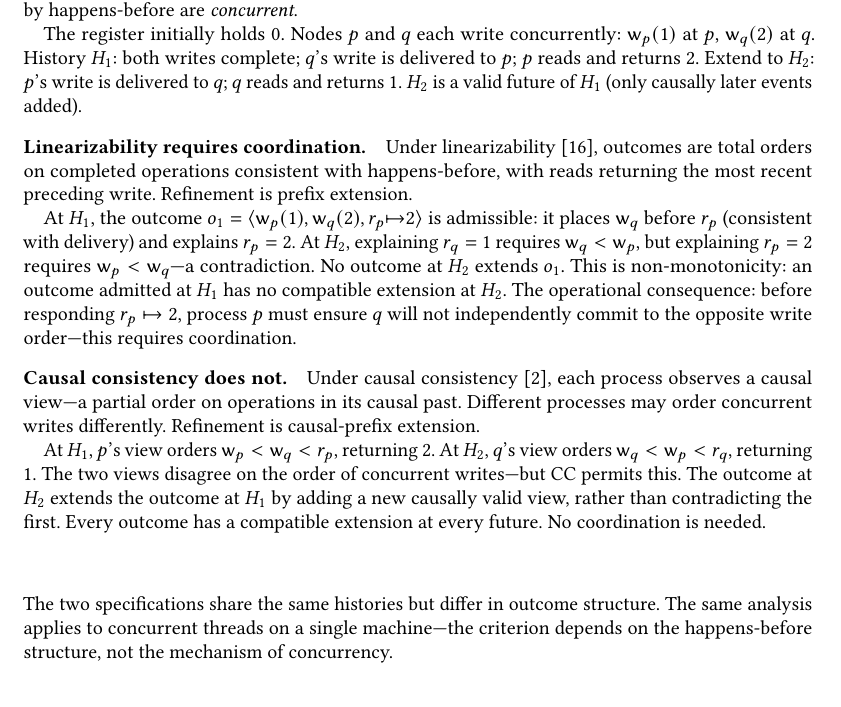
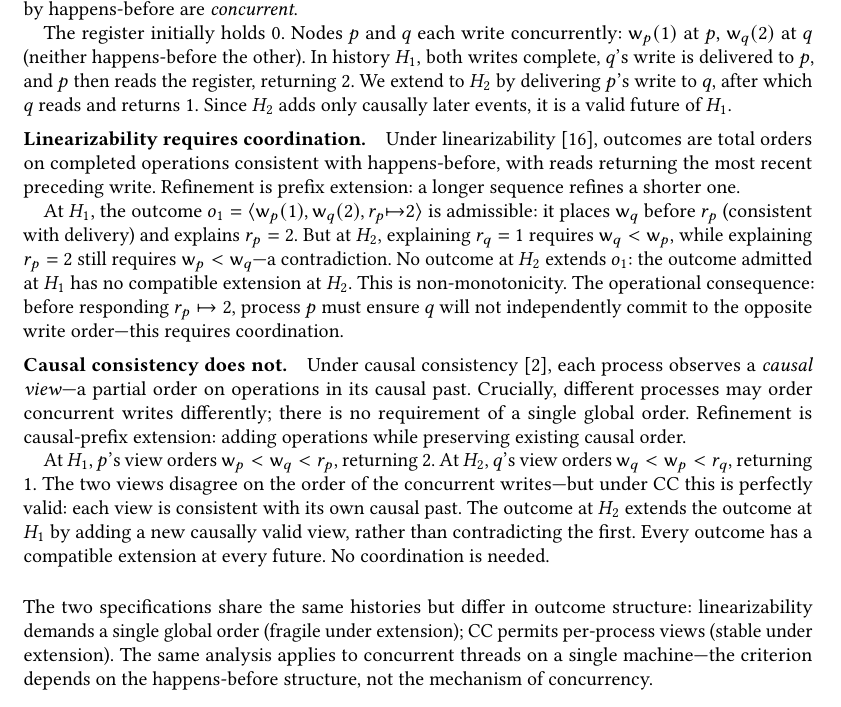
Before and after one commit to jhellerstein/coord-criterion, a LaTeX paper (main.tex): part of page 2 of 26, cut so that both start at the same text. Compiled offline with pdfLaTeX.

Commit message:
Smooth running example: fuller sentences, better transitions, one more beat in CC

```diff
--- a/main.tex
+++ b/main.tex
@@ -185,46 +185,52 @@ Events not related by happens-before are \emph{concurrent}.
 
 The register initially holds $0$.
 Nodes $p$ and $q$ each write concurrently:
-$\mathsf{w}_p(1)$ at $p$, $\mathsf{w}_q(2)$ at $q$.
-History $H_1$: both writes complete; $q$'s write is delivered to $p$;
-$p$ reads and returns $2$.
-Extend to $H_2$: $p$'s write is delivered to $q$; $q$ reads and
-returns $1$.
-$H_2$ is a valid future of $H_1$ (only causally later events added).
+$\mathsf{w}_p(1)$ at $p$, $\mathsf{w}_q(2)$ at $q$ (neither
+happens-before the other).
+In history $H_1$, both writes complete, $q$'s write is delivered to
+$p$, and $p$ then reads the register, returning $2$.
+We extend to $H_2$ by delivering $p$'s write to $q$, after which $q$
+reads and returns $1$.
+Since $H_2$ adds only causally later events, it is a valid future of
+$H_1$.
 
 \paragraph{Linearizability requires coordination.}
 Under linearizability~\cite{herlihy1990linearizability}, outcomes are
 total orders on completed operations consistent with happens-before,
 with reads returning the most recent preceding write.
-Refinement is prefix extension.
+Refinement is prefix extension: a longer sequence refines a shorter
+one.
 
 At $H_1$, the outcome $o_1 = \langle \mathsf{w}_p(1),
 \mathsf{w}_q(2), r_p{\mapsto}2 \rangle$ is admissible: it places
 $\mathsf{w}_q$ before $r_p$ (consistent with delivery) and explains
 $r_p = 2$.
-At $H_2$, explaining $r_q = 1$ requires $\mathsf{w}_q <
-\mathsf{w}_p$, but explaining $r_p = 2$ requires $\mathsf{w}_p <
-\mathsf{w}_q$---a contradiction.
-No outcome at $H_2$ extends $o_1$.
-This is non-monotonicity: an outcome admitted at $H_1$ has no
-compatible extension at $H_2$.
+But at $H_2$, explaining $r_q = 1$ requires $\mathsf{w}_q <
+\mathsf{w}_p$, while explaining $r_p = 2$ still requires
+$\mathsf{w}_p < \mathsf{w}_q$---a contradiction.
+No outcome at $H_2$ extends $o_1$: the outcome admitted at $H_1$ has
+no compatible extension at $H_2$.
+This is non-monotonicity.
 The operational consequence: before responding $r_p \mapsto 2$,
 process $p$ must ensure $q$ will not independently commit to the
 opposite write order---this requires coordination.
 
 \paragraph{Causal consistency does not.}
 Under causal consistency~\cite{ahamad1995causal}, each process
-observes a causal view---a partial order on operations in its causal
-past.
-Different processes may order concurrent writes differently.
-Refinement is causal-prefix extension.
+observes a \emph{causal view}---a partial order on operations in its
+causal past.
+Crucially, different processes may order concurrent writes
+differently; there is no requirement of a single global order.
+Refinement is causal-prefix extension: adding operations while
+preserving existing causal order.
 
 At $H_1$, $p$'s view orders $\mathsf{w}_p < \mathsf{w}_q < r_p$,
 returning $2$.
 At $H_2$, $q$'s view orders $\mathsf{w}_q < \mathsf{w}_p < r_q$,
 returning $1$.
-The two views disagree on the order of concurrent writes---but CC
-permits this.
+The two views disagree on the order of the concurrent writes---but
+under CC this is perfectly valid: each view is consistent with its
+own causal past.
 The outcome at $H_2$ extends the outcome at $H_1$ by adding a new
 causally valid view, rather than contradicting the first.
 Every outcome has a compatible extension at every future.
@@ -232,7 +238,9 @@ No coordination is needed.
 
 \medskip\noindent
 The two specifications share the same histories but differ in outcome
-structure.
+structure: linearizability demands a single global order (fragile
+under extension); CC permits per-process views (stable under
+extension).
 The same analysis applies to concurrent threads on a single
 machine---the criterion depends on the happens-before structure, not
 the mechanism of concurrency.
```
